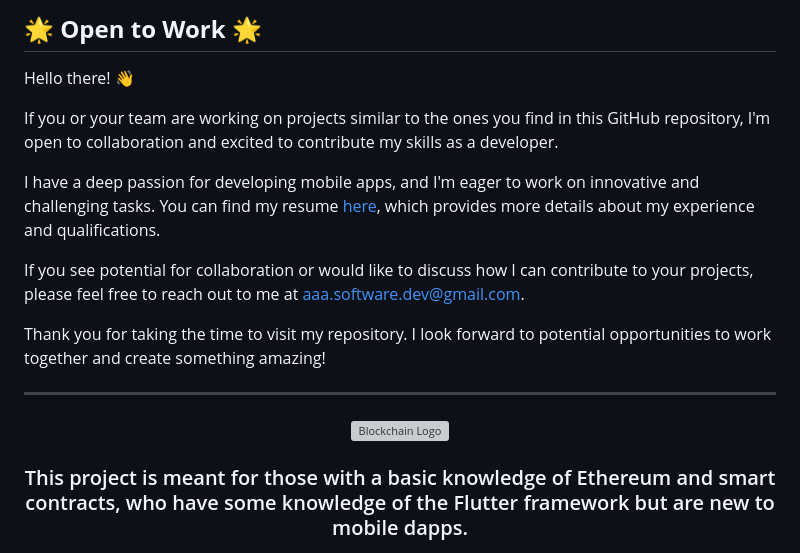
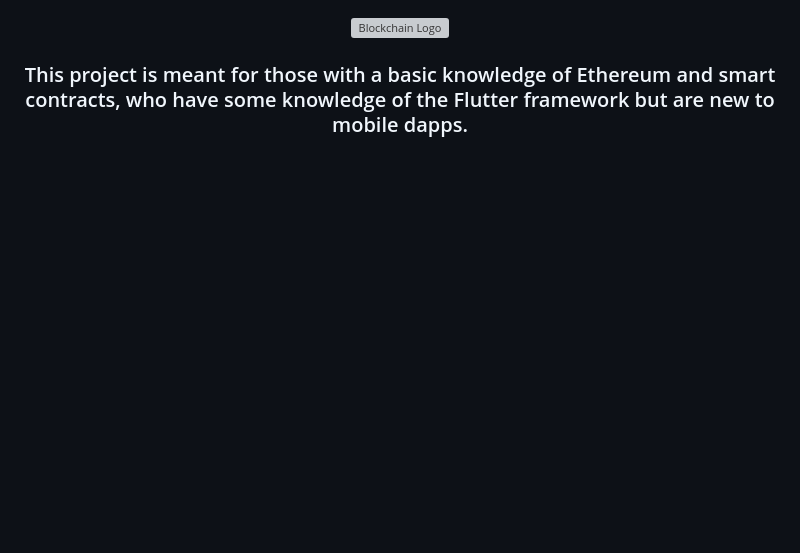
Before and after one commit to aniketambore/Flutter-Blockchain, a Markdown page: README.md, the part around the change. Drawn GitHub-style; blank space fills up the shorter version; grey boxes are pictures that could not be loaded.

```diff
--- a/README.md
+++ b/README.md
@@ -1,17 +1,3 @@
-## 🌟 **Open to Work** 🌟
-
-Hello there! 👋
-
-If you or your team are working on projects similar to the ones you find in this GitHub repository, I'm open to collaboration and excited to contribute my skills as a developer.
-
-I have a deep passion for developing mobile apps, and I'm eager to work on innovative and challenging tasks. You can find my resume [here](https://drive.google.com/file/d/12qOmW2rQDDKn3IwK25qbcDcJSc0GpV1W/view), which provides more details about my experience and qualifications.
-
-If you see potential for collaboration or would like to discuss how I can contribute to your projects, please feel free to reach out to me at [aaa.software.dev@gmail.com](mailto:aaa.software.dev@gmail.com?subject=Job%20Opportunity&body=Hello,%0D%0A%0D%0AI%20am%20contacting%20you%20in%20response%20to%20your%20website%20and%20to%20inquire%20about%20your%20availability%20for%20a%20potential%20job%20opportunity%20as%20a%20software%20developer.%0D%0A%0D%0APlease%20let%20me%20know%20if%20you%20are%20interested%20in%20discussing%20further.%0D%0A%0D%0AThank%20you,%0D%0A[Your%20Name]%0D%0A[Your%20Contact%20Information]).
-
-Thank you for taking the time to visit my repository. I look forward to potential opportunities to work together and create something amazing!
-
----
-
 <div align="center">
     <img src="https://i.ibb.co/9ZhjNCj/icons8-module-96.png?raw=true" width="100px" alt="Blockchain Logo"/>
 </div>
```
